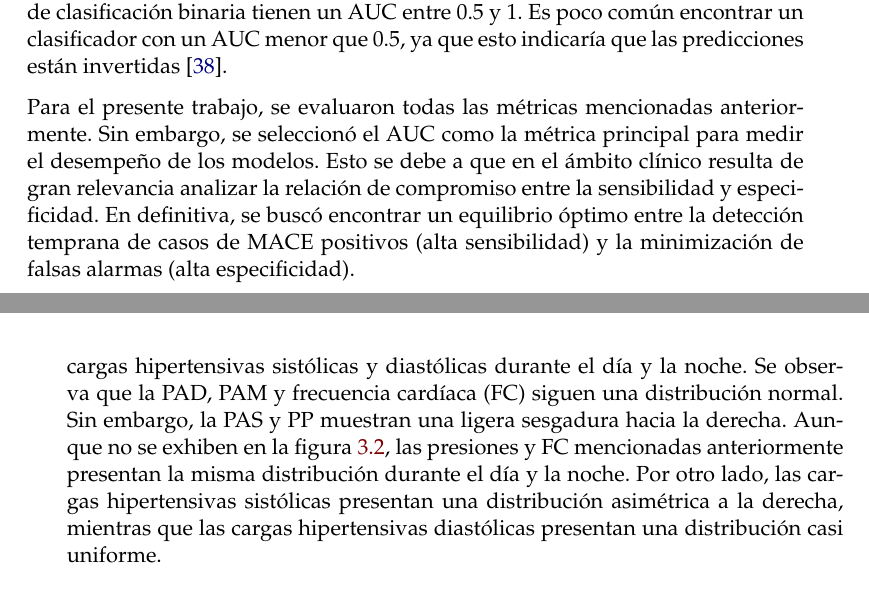
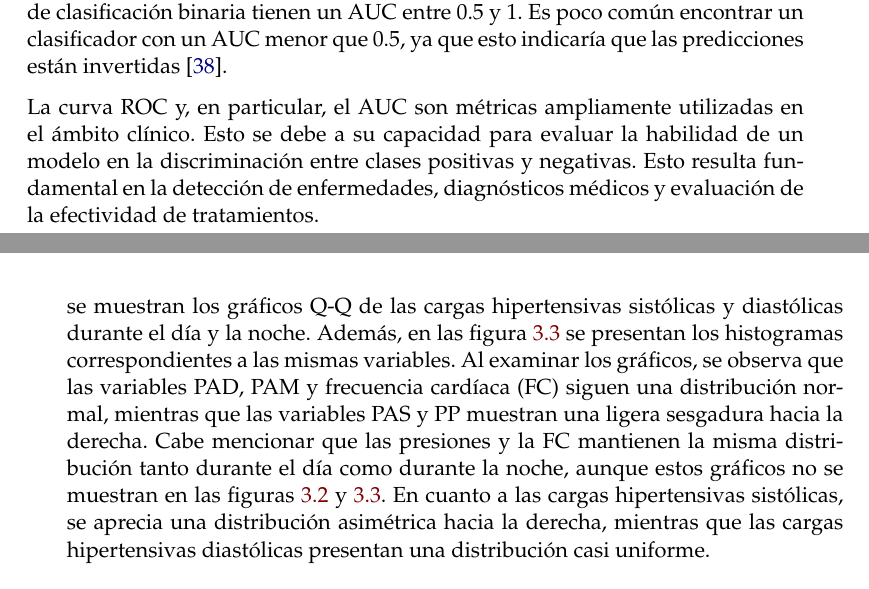
Before and after one commit to tmonreal/Memoria_Trabajo_Final, a LaTeX thesis (memoria.tex, which reads Chapters/Chapter2.tex, Chapters/Chapter3.tex): two parts of pages 22 and 35 of 48 before the commit and two parts of pages 22 and 35 of 50 after it, joined at a grey line, cut so that both start at the same text. The pictures show the PDF file memoria.pdf that the author committed with the source.

Commit message:
arreglo sugerencias de pedro version 3

```diff
--- a/Chapters/Chapter2.tex
+++ b/Chapters/Chapter2.tex
@@ -276,12 +276,10 @@ común encontrar un clasificador con un AUC menor que 0.5, ya que esto indicarí
 	\caption{Representación gráfica de la curva ROC y las distribuciones de TP y TN\protect\footnotemark.}
 \end{figure}
 
-Para el presente trabajo, se evaluaron todas las métricas mencionadas anteriormente. Sin embargo, se seleccionó
-el AUC como la métrica principal para medir el desempeño de los modelos. Esto se debe a que en el ámbito clínico
-resulta de gran relevancia analizar la relación de compromiso entre la sensibilidad y especificidad. En definitiva,
-se buscó encontrar un equilibrio óptimo entre la detección temprana de casos de MACE positivos (alta sensibilidad)
-y la minimización de falsas alarmas (alta especificidad).
-
+La curva ROC y, en particular, el AUC son métricas ampliamente utilizadas en el ámbito clínico.
+Esto se debe a su capacidad para evaluar la habilidad de un modelo en la discriminación entre clases
+positivas y negativas. Esto resulta fundamental en la detección de enfermedades, diagnósticos médicos
+y evaluación de la efectividad de tratamientos.
 
 %----------------------------------------------------------------------------------------
 %	2.3 PERCEPTRÓN MULTICAPA
--- a/Chapters/Chapter3.tex
+++ b/Chapters/Chapter3.tex
@@ -134,10 +134,3 @@ En primer lugar, se llevaron a cabo pruebas visuales utilizando gráficos Q-Q
 (cuantil-cuantil) e histogramas. El gráfico Q-Q es una herramienta utilizada para comparar dos distribuciones de
 probabilidad trazando sus cuantiles uno contra el otro. Aunque no es una prueba estadística formal, proporciona
 una forma sencilla e intuitiva de verificar qué distribución sigue un conjunto de datos. Por otro lado, el
-histograma permite visualizar la distribución de frecuencias de los datos de una variable. En la figura \ref{fig:qqplots}
-se presentan los gráficos Q-Q y los histogramas de las presiones y la frecuencia cardíaca media durante 24 horas,
-así como de las cargas hipertensivas sistólicas y diastólicas durante el día y la noche. Se observa que la PAD,
-PAM y frecuencia cardíaca (FC) siguen una distribución normal. Sin embargo, la PAS y PP muestran una
-ligera sesgadura hacia la derecha. Aunque no se exhiben en la figura \ref{fig:qqplots}, las presiones y FC
-mencionadas anteriormente presentan la misma distribución durante el día y la noche.
-Por otro lado, las cargas hipertensivas sistólicas presentan una distribución asimétrica a la derecha,
@@ -144,6 +141,15 @@ Por otro lado, las cargas hipertensivas sistólicas presentan una distribución
+gráficos Q-Q de las cargas hipertensivas sistólicas y diastólicas durante el día y la noche. Además, en
+las figura \ref{fig:histogram_1} se presentan los histogramas correspondientes a las mismas variables.
+Al examinar los gráficos, se observa que las variables PAD, PAM y frecuencia cardíaca (FC) siguen una
+distribución normal, mientras que las variables PAS y PP muestran una ligera sesgadura hacia la derecha.
+Cabe mencionar que las presiones y la FC mantienen la misma distribución tanto durante el día como durante
+la noche, aunque estos gráficos no se muestran en las figuras \ref{fig:qqplot_1} y \ref{fig:histogram_1}.
+En cuanto a las cargas hipertensivas sistólicas, se aprecia una distribución asimétrica hacia la derecha,
 mientras que las cargas hipertensivas diastólicas presentan una distribución casi uniforme.
 
-\begin{figure}[ht]
+\begin{figure}[H]
 	\centering
-	\includegraphics[width=\textwidth]{./Figures/qqplots.jpg}
-	\caption{Gráficos Q-Q e histogramas de la PAS, PAD, FC, PAM y PP durante 24 h; y cargas hipertensivas sistólicas y diastólicas durante el día y la noche.}\label{fig:qqplots}
+	\hspace{1em}
+	\subcaptionbox{Gráficos Q-Q de la PAS, PAD, FC, PAM y PP durante 24 h.\label{fig:qqplot_a}}
+	[0.45\linewidth]{\includegraphics[height=20cm]{./Figures/qqplot_dataset1a.png}}
+	\hspace{1em}
@@ -149,0 +159,8 @@ mientras que las cargas hipertensivas diastólicas presentan una distribución c
+\end{figure}
+
+\begin{figure}[H]
+	\centering
+	\hspace{1em}
+	\subcaptionbox{Histogramas de la PAS, PAD, FC, PAM y PP durante 24 h.\label{fig:hist_a}}
+	[0.45\linewidth]{\includegraphics[height=20cm]{./Figures/histograma_dataset1a.png}}
+	\hspace{1em}
```
Also changed, not shown: memoria.tex (+1 -1 lines), Figures/adquisicion_datos2.jpg, Figures/histograma_dataframe1.png (added), Figures/histograma_dataset1a.png (added), Figures/histograma_dataset1b.png (added), Figures/qqplot_dataset1.png (added), Figures/qqplot_dataset1a.png (added), Figures/qqplot_dataset1b.png (added), memoria.pdf, Chapters/Chapter2.tex (10 more changed lines), Chapters/Chapter3.tex (38 more changed lines).
